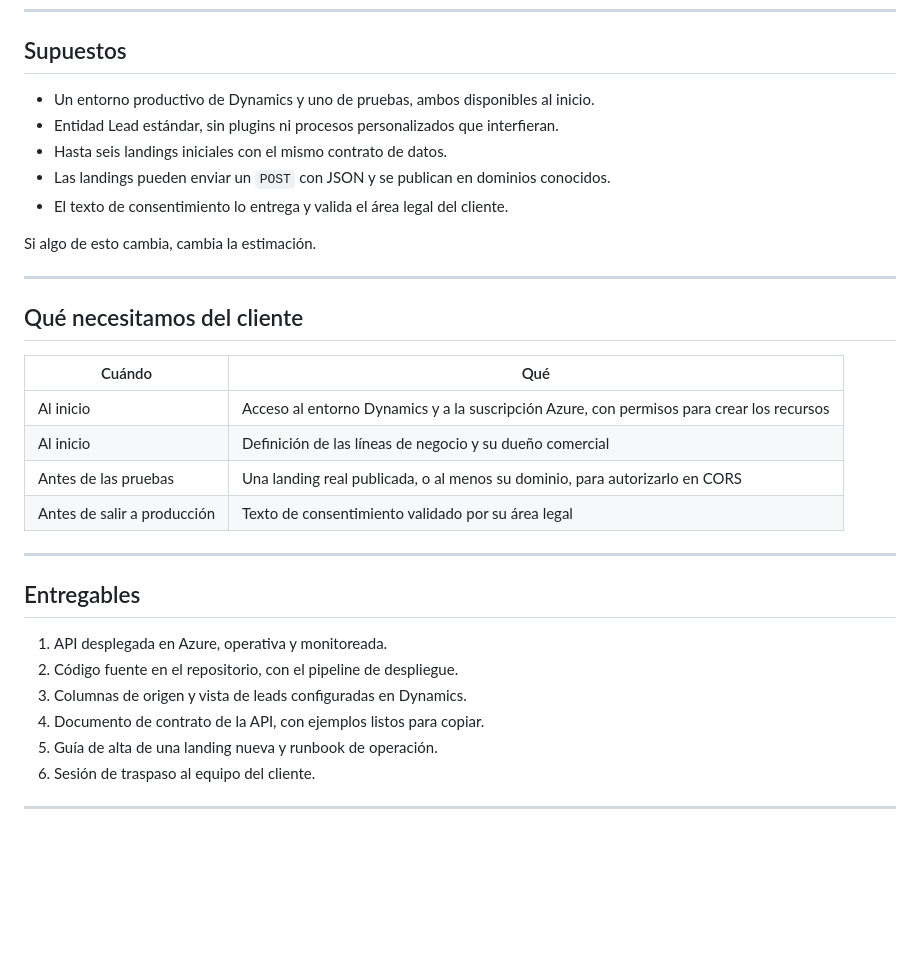
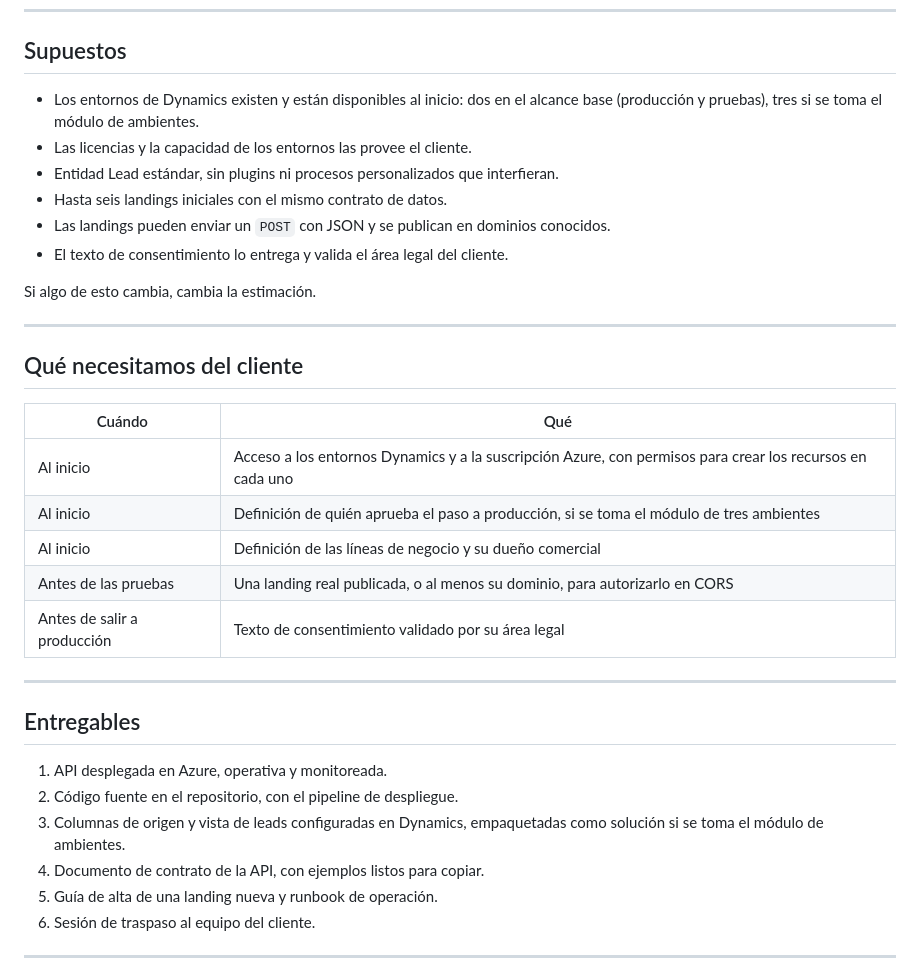
Before and after one commit to claudinhostgo-byte/DEMOLEGRAND, a Markdown page: docs/ALCANCE-API.md, the part around one of its changes. GitHub-like rendering; blank space fills up the shorter version.

```diff
--- a/docs/ALCANCE-API.md
+++ b/docs/ALCANCE-API.md
@@ -68,7 +112,9 @@ respecto de una estimación tradicional.
 
 ## Supuestos
 
-- Un entorno productivo de Dynamics y uno de pruebas, ambos disponibles al inicio.
+- Los entornos de Dynamics existen y están disponibles al inicio: dos en el alcance base
+  (producción y pruebas), tres si se toma el módulo de ambientes.
+- Las licencias y la capacidad de los entornos las provee el cliente.
 - Entidad Lead estándar, sin plugins ni procesos personalizados que interfieran.
 - Hasta seis landings iniciales con el mismo contrato de datos.
 - Las landings pueden enviar un `POST` con JSON y se publican en dominios conocidos.
@@ -82,7 +128,8 @@ Si algo de esto cambia, cambia la estimación.
 
 | Cuándo | Qué |
 |---|---|
-| Al inicio | Acceso al entorno Dynamics y a la suscripción Azure, con permisos para crear los recursos |
+| Al inicio | Acceso a los entornos Dynamics y a la suscripción Azure, con permisos para crear los recursos en cada uno |
+| Al inicio | Definición de quién aprueba el paso a producción, si se toma el módulo de tres ambientes |
 | Al inicio | Definición de las líneas de negocio y su dueño comercial |
 | Antes de las pruebas | Una landing real publicada, o al menos su dominio, para autorizarlo en CORS |
 | Antes de salir a producción | Texto de consentimiento validado por su área legal |
@@ -93,7 +140,8 @@ Si algo de esto cambia, cambia la estimación.
 
 1. API desplegada en Azure, operativa y monitoreada.
 2. Código fuente en el repositorio, con el pipeline de despliegue.
-3. Columnas de origen y vista de leads configuradas en Dynamics.
+3. Columnas de origen y vista de leads configuradas en Dynamics, empaquetadas como solución si se
+   toma el módulo de ambientes.
 4. Documento de contrato de la API, con ejemplos listos para copiar.
 5. Guía de alta de una landing nueva y runbook de operación.
 6. Sesión de traspaso al equipo del cliente.
```
Also changed, not shown: other parts of docs/ALCANCE-API.md (+45 -1 lines), README.md (+1 -1 lines).
